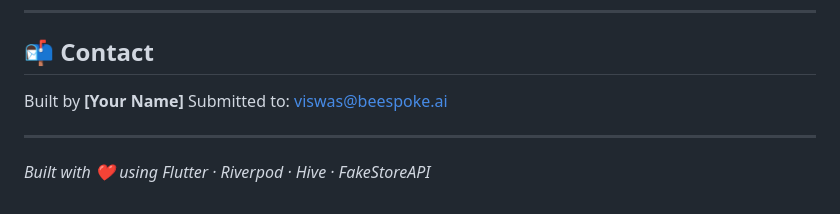
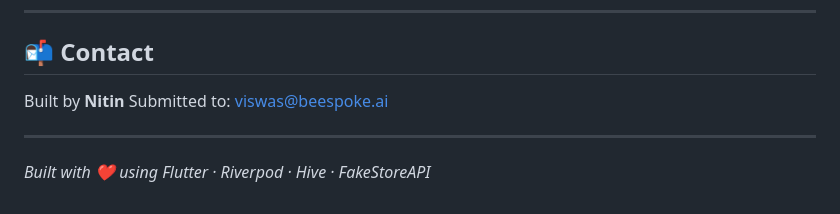
Before and after one commit to NitinMor1/fstore-explorer, a Markdown page: README.md, the part around the change. Rendered like a GitHub page.

```diff
--- a/README.md
+++ b/README.md
@@ -289,7 +289,7 @@ Three `StateNotifier` providers used:
 
 ## 📬 Contact
 
-Built by **[Your Name]**
+Built by **Nitin**
 Submitted to: viswas@beespoke.ai
 
 ---
```
